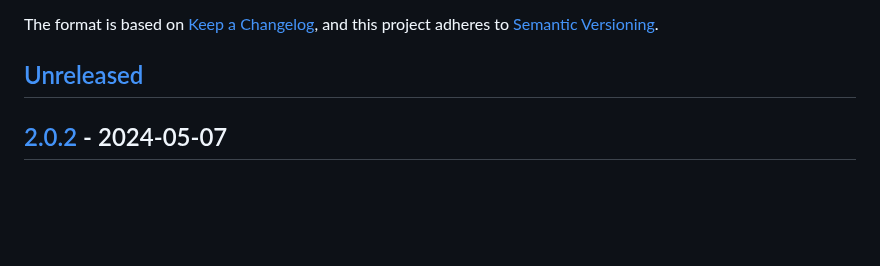
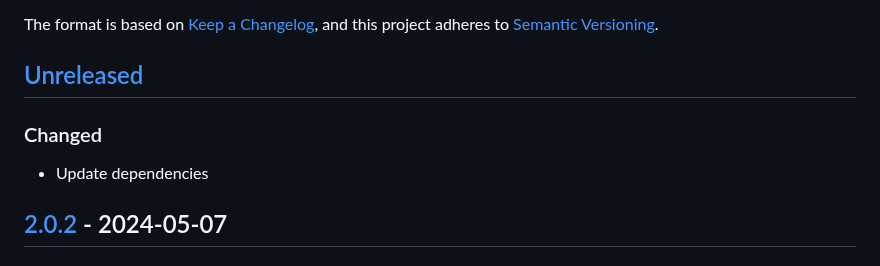
Before and after one commit to webmardi/webmardi.ch, a Markdown page: CHANGELOG.md, the part around the change. Drawn GitHub-style; blank space fills up the shorter version.

Commit message:
📝 update changelog

```diff
--- a/CHANGELOG.md
+++ b/CHANGELOG.md
@@ -5,6 +5,8 @@ The format is based on [Keep a Changelog](https://keepachangelog.com/en/1.0.0/),
 and this project adheres to [Semantic Versioning](https://semver.org/spec/v2.0.0.html).
 
 ## [Unreleased]
+### Changed
+- Update dependencies
 
 ## [2.0.2] - 2024-05-07
 ### Fixed
```
